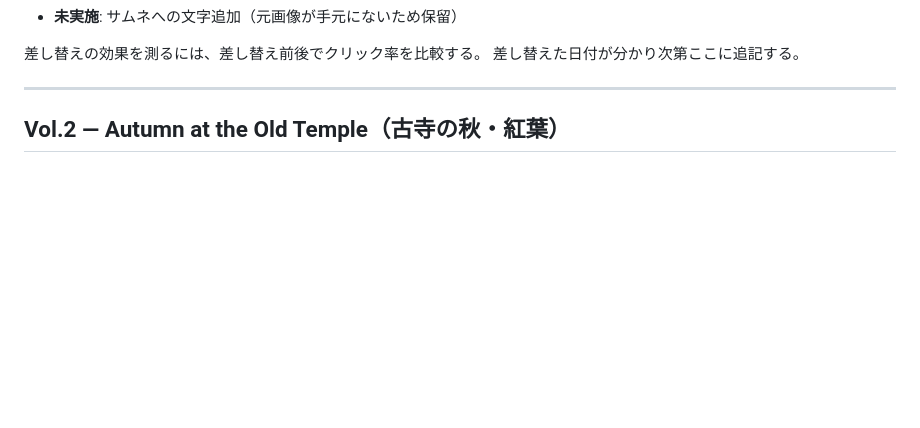
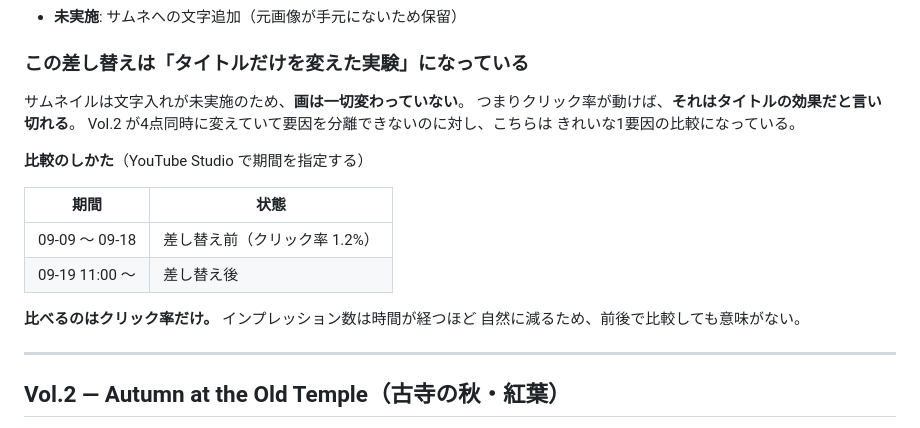
Before and after one commit to jakichan153/mai, a Markdown page: ai-company/videos.md, the part around one of its changes. Rendered like a GitHub page; blank space fills up the shorter version.

Commit message:
Vol.1 のタイトル差し替え日時を記録し、比較のしかたを整理
2026-09-19 11:00 に差し替え。サムネイルは変えていないため、
クリック率が動けばタイトル単独の効果と判断できる。4点を同時に
変えた Vol.2 と違い、要因を分離できる比較になっている。

期間指定で前後を比べる手順と、インプレッション数は時間経過で
自然に減るため比較対象にしない点を明記した。

Co-Authored-By: Claude Opus 5 <noreply@anthropic.com>
Claude-Session: https://claude.ai/code/session_01ELApb2bDgHBUTf36U5g1Jr

```diff
--- a/ai-company/videos.md
+++ b/ai-company/videos.md
@@ -58,8 +59,22 @@
 - **実施済み**: 再生リスト「隠り世の音 / Hidden Japan」を作成し、Vol.1・Vol.2 を追加
 - **未実施**: サムネへの文字追加（元画像が手元にないため保留）
 
-差し替えの効果を測るには、差し替え前後でクリック率を比較する。
-差し替えた日付が分かり次第ここに追記する。
+### この差し替えは「タイトルだけを変えた実験」になっている
+
+サムネイルは文字入れが未実施のため、**画は一切変わっていない**。
+つまりクリック率が動けば、**それはタイトルの効果だと言い切れる**。
+Vol.2 が4点同時に変えていて要因を分離できないのに対し、こちらは
+きれいな1要因の比較になっている。
+
+**比較のしかた**（YouTube Studio で期間を指定する）
+
+| 期間 | 状態 |
+|---|---|
+| 09-09 〜 09-18 | 差し替え前（クリック率 1.2%） |
+| 09-19 11:00 〜 | 差し替え後 |
+
+**比べるのはクリック率だけ。** インプレッション数は時間が経つほど
+自然に減るため、前後で比較しても意味がない。
 
 ---
 
```
Also changed, not shown: other parts of ai-company/videos.md (+2 -1 lines).
